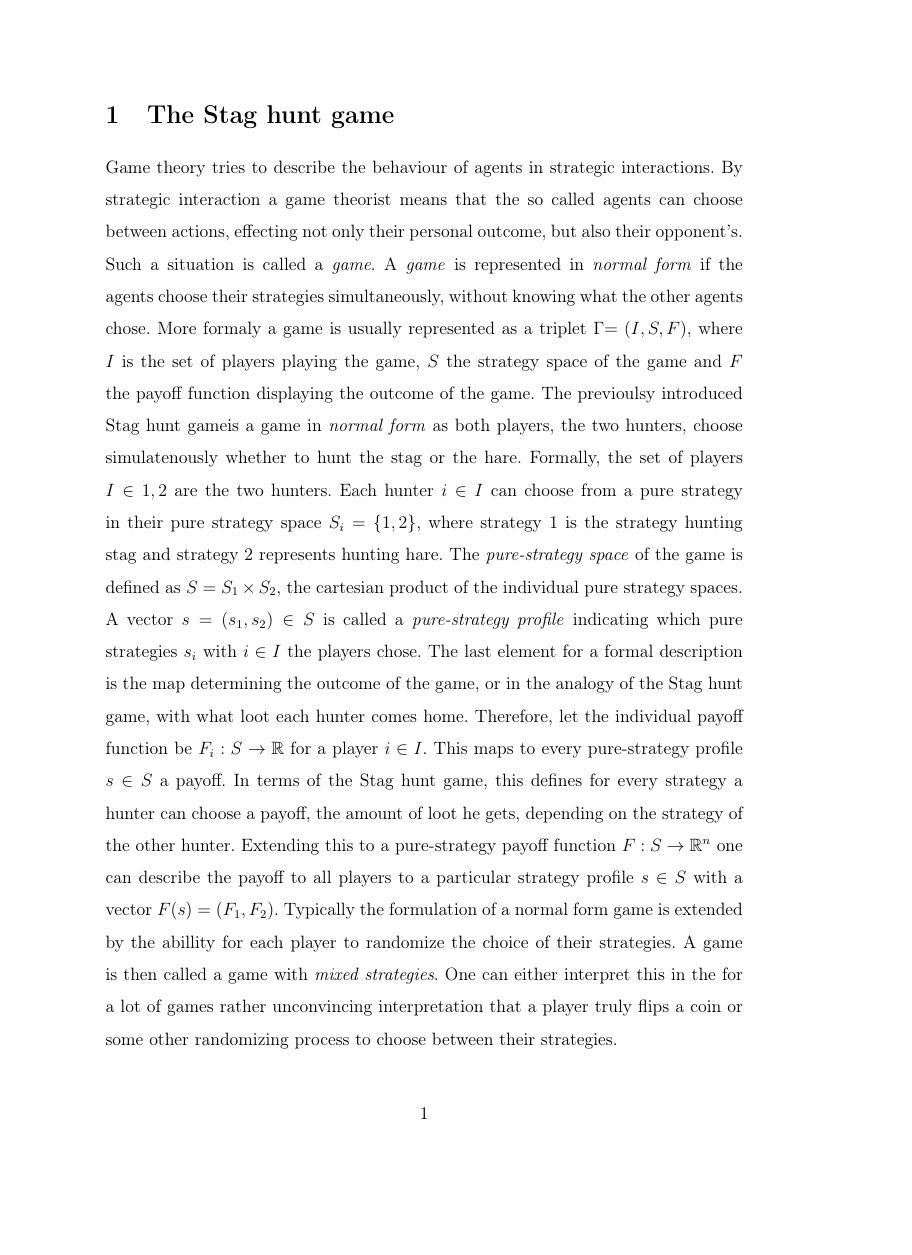
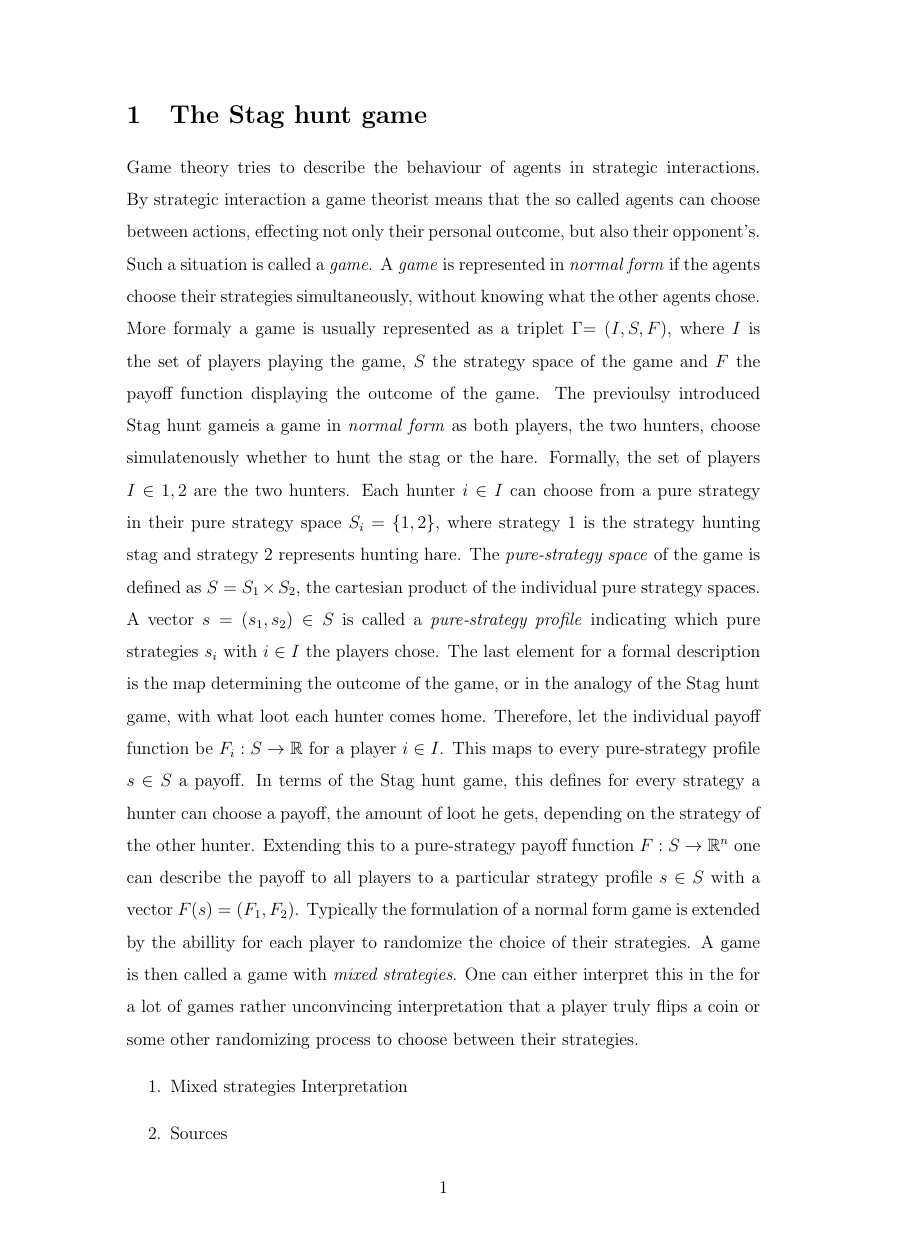
Before and after one commit to dphilmai/evolution, a LaTeX document (formal.tex, which reads mathinput.tex): page 1 of 3, the shorter picture padded with empty space. Compiled offline with pdfLaTeX.

Commit message:
Geometry change

```diff
--- a/mathinput.tex
+++ b/mathinput.tex
@@ -1,6 +1,3 @@
-\usepackage[utf8]{inputenc}
-\usepackage[ngerman]{babel}
-\usepackage[T1]{fontenc}
 \usepackage{tikz}
 \usepackage{pgfplots}
  % Useful for Physics related math
@@ -19,7 +16,7 @@
                     citecolor={blue!50!black},
                         urlcolor={blue!80!black}
                 }
-\usepackage[right=4cm,left=2.5cm,top=2.5cm,bottom=2.5cm]{geometry}
+\usepackage[a4paper,width=150mm,top=25mm,bottom=25mm]{geometry}
 
 % New commands
 \let\conju\overline
```
